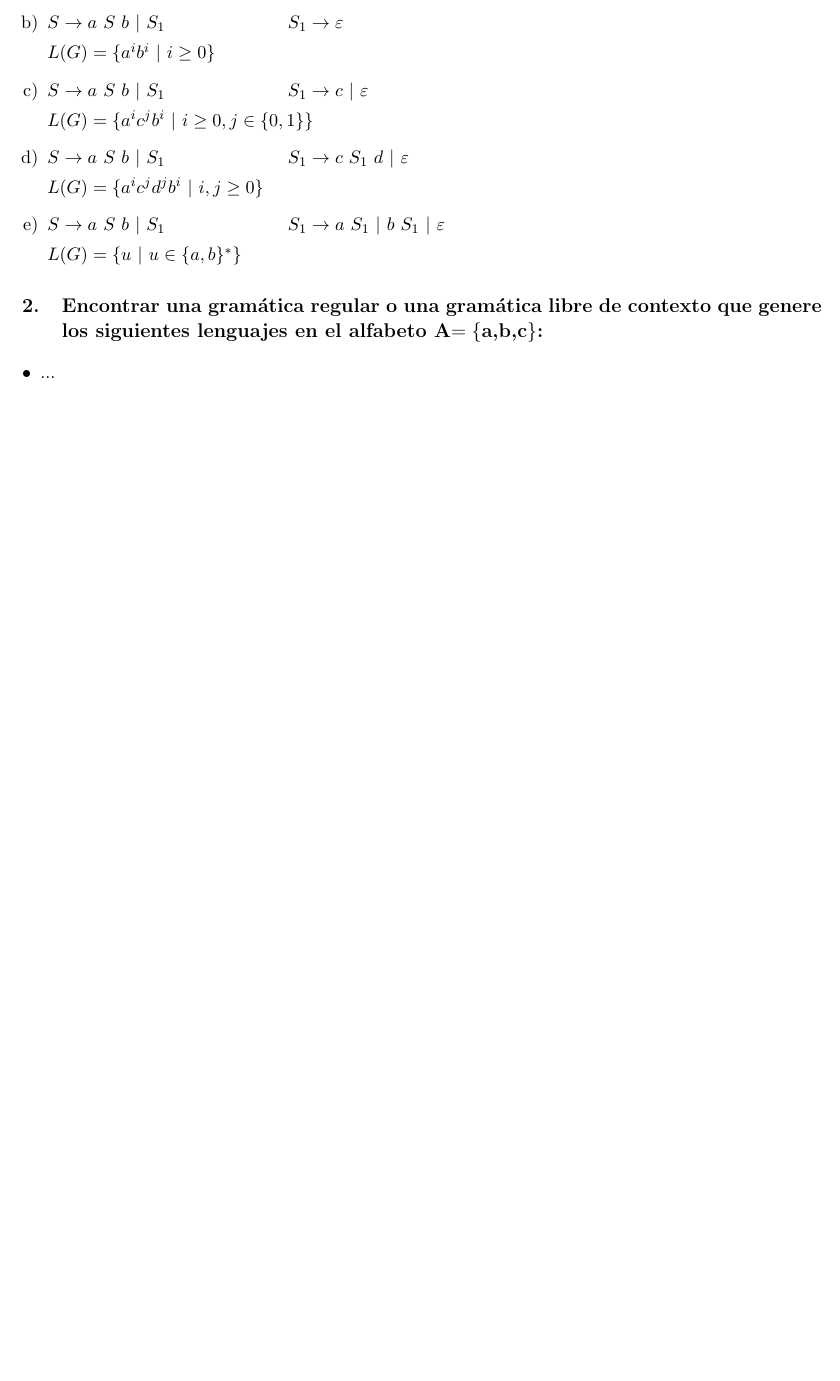
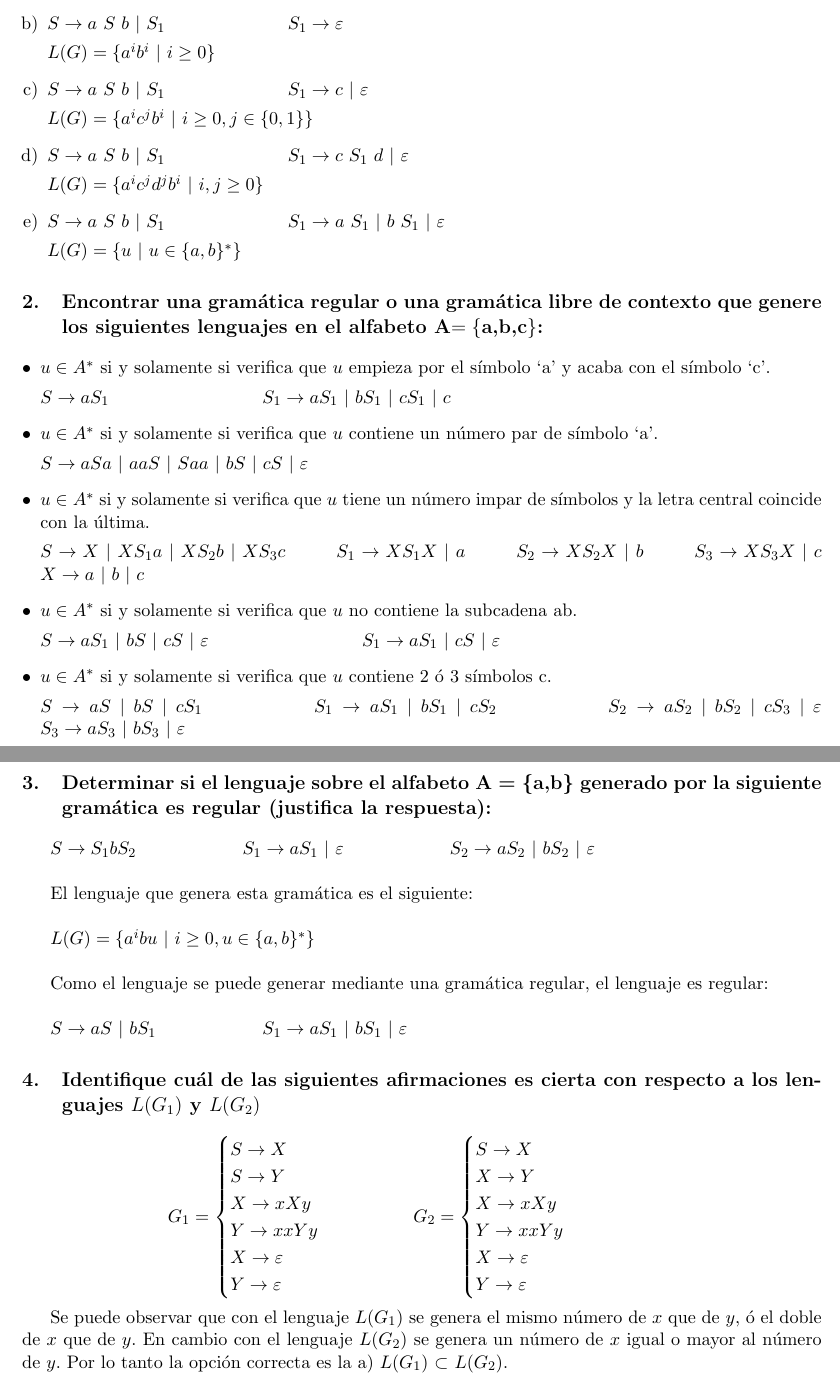
Before and after one commit to ElenaMGR/MC, a LaTeX document (Practica1/practica1.tex): part of the page before the commit and two parts of pages 1 and 2 of 2 after it, the two joined at a grey line, cut so that both start at the same text, the shorter picture padded with empty space. Compiled offline with pdfLaTeX.

Commit message:
practica1

```diff
--- a/Practica1/practica1.tex
+++ b/Practica1/practica1.tex
@@ -4,6 +4,7 @@
 \usepackage[spanish]{babel}
 \usepackage{enumerate}
 \usepackage{float}
+\usepackage{amsmath}
 \usepackage[hidelinks]{hyperref}
 \usepackage[vmargin=2.3cm,hmargin=2.3cm]{geometry}
 \usepackage{sectsty}
@@ -44,12 +45,53 @@ $L(G) = \lbrace u$ $\vert$ $ u \in \lbrace a,b \rbrace^* \rbrace$
 
 \end{enumerate}
 
-\section{Encontrar una gramática regular o una gramática libre de contexto que genere los
-siguientes lenguajes en el alfabeto A$=\lbrace$a,b,c$\rbrace$:}
+\section{Encontrar una gramática regular o una gramática libre de contexto que genere los siguientes lenguajes en el alfabeto A$=\lbrace$a,b,c$\rbrace$:}
 
 \begin{enumerate}[$\bullet$]
-	\item ...
-	\item ...
+	\item $u \in A^*$ si y solamente si verifica que $u$ empieza por el símbolo `a' y acaba con el símbolo `c'.
+
+$S \rightarrow aS_1$	\hspace{3cm} $S_1 \rightarrow aS_1$ $\vert$ $bS_1$ $\vert$ $cS_1$ $\vert$ $c$
+
+	\item $u \in A^*$ si y solamente si verifica que $u$ contiene un número par de símbolo `a'.
+
+$S \rightarrow aSa$ $\vert$ $aaS$ $\vert$ $Saa$ $\vert$ $bS$ $\vert$ $cS$ $\vert$ $\varepsilon$
+
+	\item $u \in A^*$ si y solamente si verifica que $u$ tiene un número impar de símbolos y la letra central coincide con la última.
+
+$S \rightarrow X$ $\vert$ $XS_1a$ $\vert$ $XS_2b$ $\vert$ $XS_3c$ \hspace{0,8cm} $S_1 \rightarrow XS_1X$ $\vert$ $a$ \hspace{0,8cm} $S_2 \rightarrow XS_2X$ $\vert$ $b$ \hspace{0,8cm} $S_3 \rightarrow XS_3X$ $\vert$ $c$	 \hspace{0,8cm} $X \rightarrow a$ $\vert$ $b$ $\vert$ $c$
+
+	\item $u \in A^*$ si y solamente si verifica que $u$ no contiene la subcadena ab.
+
+$S \rightarrow aS_1$	$\vert$ $bS$ $\vert$ $cS$ $\vert$ $\varepsilon$ \hspace{3cm} $S_1 \rightarrow aS_1$ $\vert$ $cS$ $\vert$ $\varepsilon$
+
+	\item $u \in A^*$ si y solamente si verifica que $u$ contiene 2 ó 3 símbolos c.
+
+$S \rightarrow aS$	$\vert$ $bS$ $\vert$ $cS_1$ \hspace{2cm} $S_1 \rightarrow aS_1$ $\vert$ $bS_1$ $\vert$ $cS_2$ \hspace{2cm} $S_2 \rightarrow aS_2$ $\vert$ $bS_2$ $\vert$ $cS_3$ $\vert$ $\varepsilon$ \hspace{2cm} $S_3 \rightarrow aS_3$ $\vert$ $bS_3$ $\vert$ $\varepsilon$
+
 \end{enumerate}
 
+\section{Determinar si el lenguaje sobre el alfabeto A = \{a,b\} generado por la siguiente gramática es regular (justifica la respuesta):}
+
+$S \rightarrow S_1bS_2$ \hspace{2cm} $S_1 \rightarrow aS_1$ $\vert$ $\varepsilon$ \hspace{2cm} $S_2 \rightarrow aS_2$ $\vert$ $bS_2$ $\vert$ $\varepsilon$\\
+
+El lenguaje que genera esta gramática es el siguiente:\\
+
+$L(G) = \lbrace a^ibu$ $\vert$ $i \geq 0, u \in \lbrace a,b \rbrace^* \rbrace$\\
+
+Como el lenguaje se puede generar mediante una gramática regular, el lenguaje es regular:\\
+
+$S \rightarrow aS$	$\vert$ $bS_1$ \hspace{2cm} $S_1 \rightarrow aS_1$ $\vert$ $bS_1$ $\vert$  $\varepsilon$
+
+\section{Identifique cuál de las siguientes afirmaciones es cierta con respecto a los lenguajes $L(G_1)$ y $L(G_2)$}
+
+\hspace*{2.5cm}$ G_1 = \begin{cases} S \rightarrow X \\ S \rightarrow Y \\ X \rightarrow xXy
+  \\    Y \rightarrow xxYy \\ X \rightarrow \varepsilon \\ Y \rightarrow \varepsilon \end{cases}
+\qquad \qquad
+ G_2 = \begin{cases} S \rightarrow X \\ X \rightarrow Y \\ X \rightarrow xXy
+  \\    Y \rightarrow xxYy \\ X \rightarrow \varepsilon \\ Y \rightarrow \varepsilon \end{cases}
+$
+\\
+
+Se puede observar que con el lenguaje $L(G_1)$ se genera el mismo número de $x$ que de $y$, ó el doble de $x$ que de $y$. En cambio con el lenguaje $L(G_2)$ se genera un número de $x$ igual o mayor al número de $y$. Por lo tanto la opción correcta es la a) $L(G_1)$ $\subset$ $L(G_2)$.
+
 \end{document}
```
Also changed, not shown: 4 other files.
